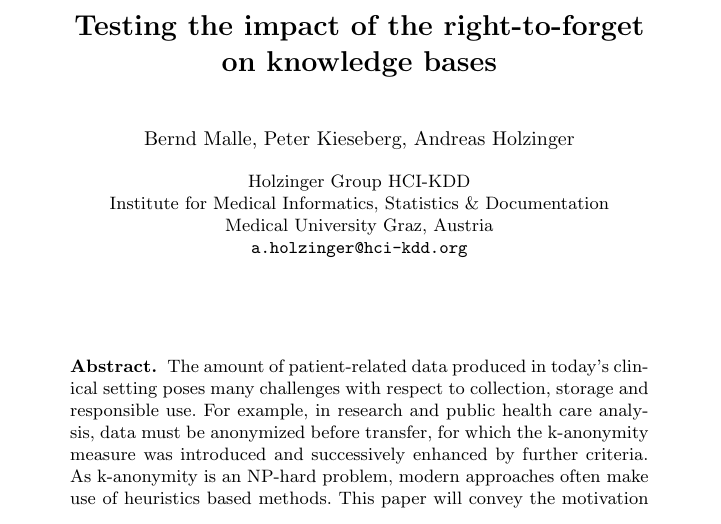
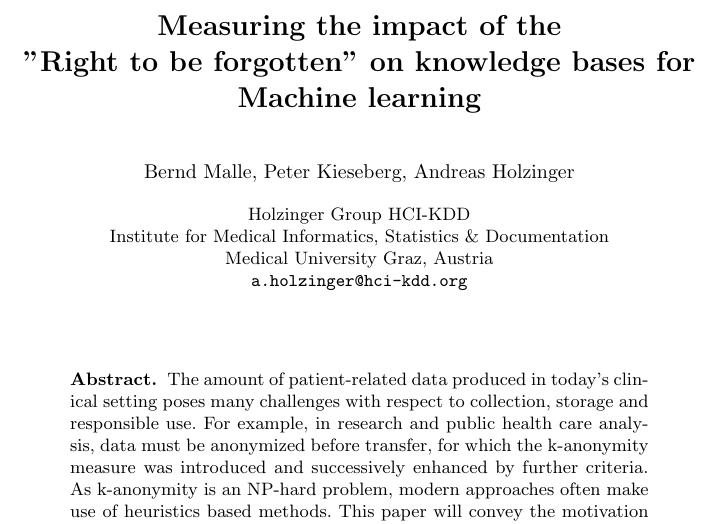
Before and after one commit to cassinius/paml-paper-1, a LaTeX thesis (main.tex): part of page 1 of 9, cut so that both start at the same text. Compiled offline with pdfLaTeX.

Commit message:
Bernd-new-title-again

```diff
--- a/main.tex
+++ b/main.tex
@@ -28,8 +28,9 @@
 
 \begin{document}
 
-\title{Testing the impact of the right-to-forget  \protect\newline
-on knowledge bases}
+\title{Measuring the impact of the \\
+"Right to be forgotten" on knowledge bases for \\
+Machine learning}
 
 \author{Bernd Malle, Peter Kieseberg, Andreas Holzinger}
 \institute{Holzinger Group HCI-KDD \\
```
